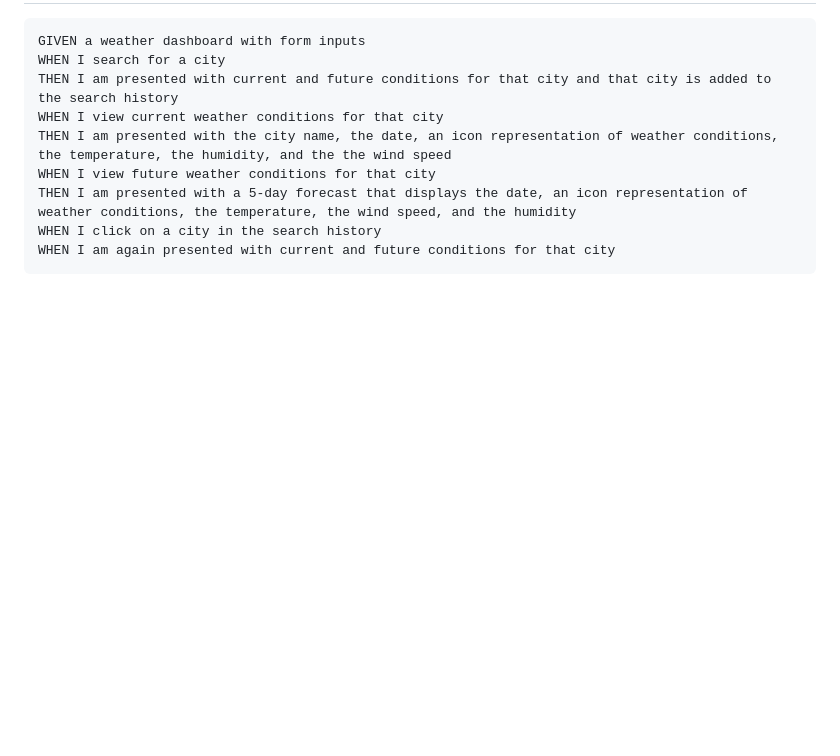
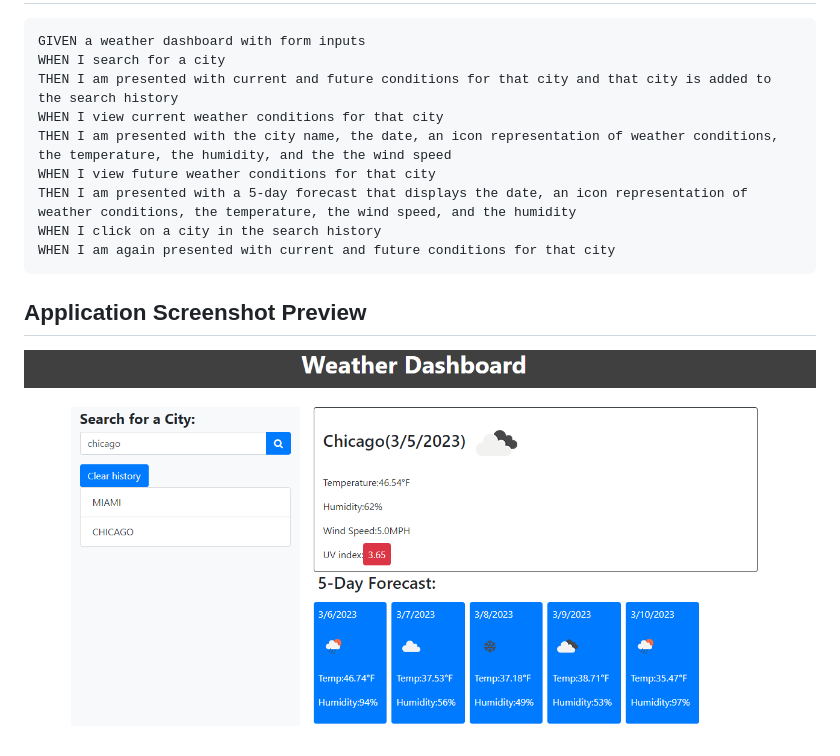
Before and after one commit to MartinCespedes/Weather_Dashboard_API, a Markdown page: README.md, the part around the change. Rendered like a GitHub page; pictures changed too: images/Weather_Dashboard_API.png (added); blank space fills up the shorter version.

````diff
--- a/README.md
+++ b/README.md
@@ -41,3 +41,7 @@ THEN I am presented with a 5-day forecast that displays the date, an icon repres
 WHEN I click on a city in the search history
 WHEN I am again presented with current and future conditions for that city
 ```
+
+## Application Screenshot Preview
+
+![Application Screenshot Preview](./images/Weather_Dashboard_API.png)
````
Also changed, not shown: 2 other files.
